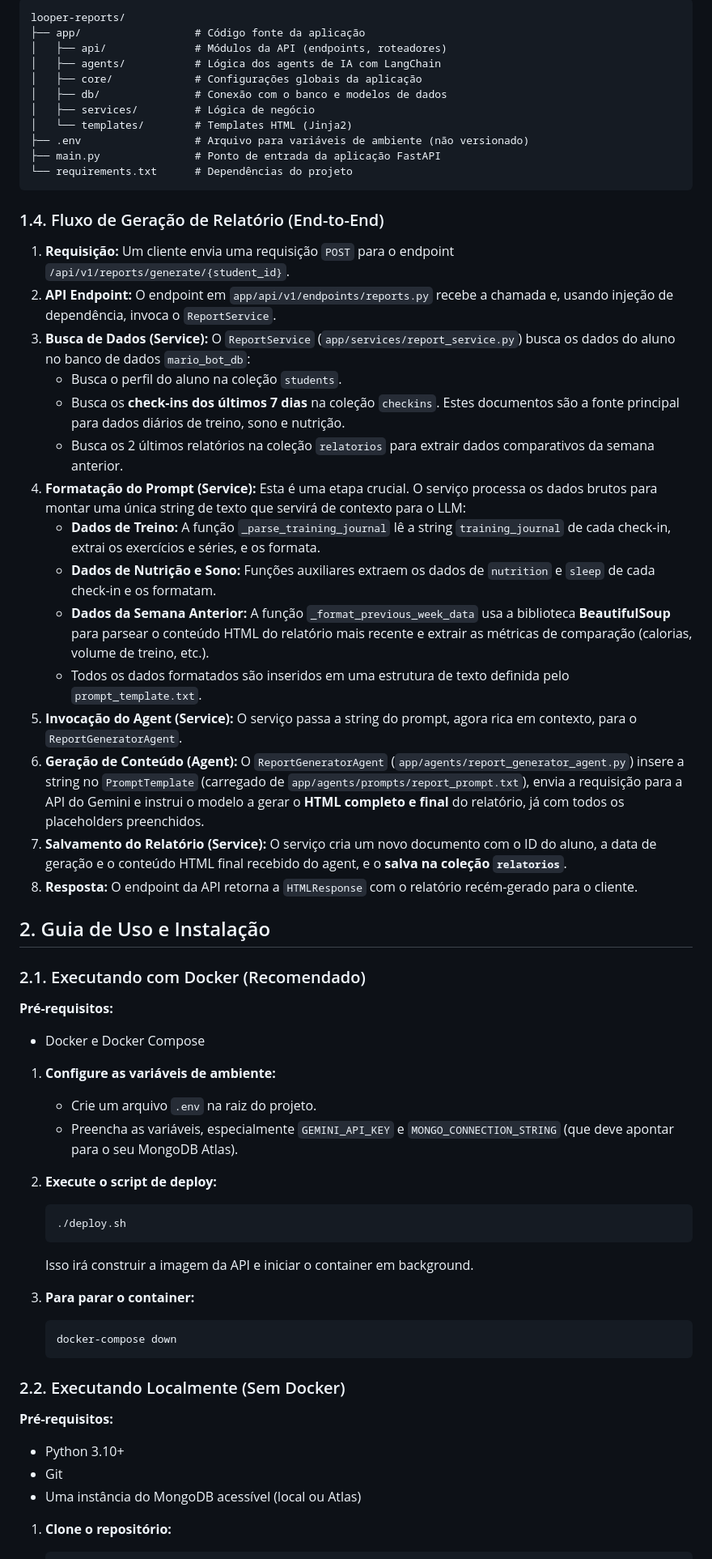
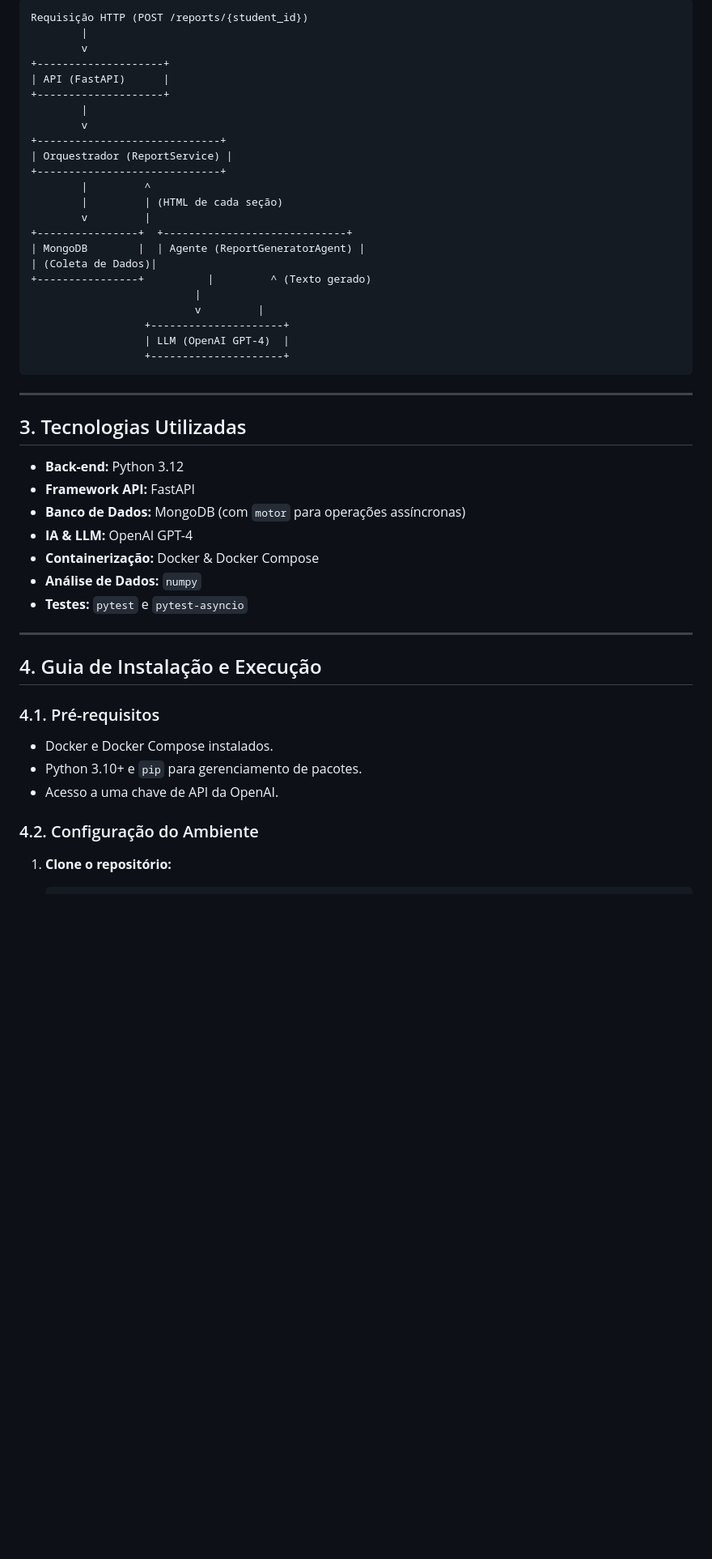
Before and after one commit to ard-guilherme/looper-reports, a Markdown page: README.md, the part around the change printed below. Shown: that part at 81% size. Drawn GitHub-style; blank space fills up the shorter version.

Commit message:
docs: Melhora documentação do projeto no README

````diff
--- a/README.md
+++ b/README.md
@@ -31,64 +49,53 @@ Adotamos uma arquitetura em camadas (layered architecture) para promover a separ
 
 ```
-looper-reports/
-├── app/                  # Código fonte da aplicação
-│   ├── api/              # Módulos da API (endpoints, roteadores)
-│   ├── agents/           # Lógica dos agents de IA com LangChain
-│   ├── core/             # Configurações globais da aplicação
-│   ├── db/               # Conexão com o banco e modelos de dados
-│   ├── services/         # Lógica de negócio
-│   └── templates/        # Templates HTML (Jinja2)
-├── .env                  # Arquivo para variáveis de ambiente (não versionado)
-├── main.py               # Ponto de entrada da aplicação FastAPI
-└── requirements.txt      # Dependências do projeto
+Requisição HTTP (POST /reports/{student_id})
+        |
+        v
++--------------------+
+| API (FastAPI)      |
++--------------------+
+        |
+        v
++-----------------------------+
+| Orquestrador (ReportService) |
++-----------------------------+
+        |         ^
+        |         | (HTML de cada seção)
+        v         |
++----------------+  +-----------------------------+
+| MongoDB        |  | Agente (ReportGeneratorAgent) |
+| (Coleta de Dados)|
++----------------+          |         ^ (Texto gerado)
+                          |
+                          v         |
+                  +---------------------+
+                  | LLM (OpenAI GPT-4)  |
+                  +---------------------+
 ```
 
-### 1.4. Fluxo de Geração de Relatório (End-to-End)
+---
 
-1.  **Requisição:** Um cliente envia uma requisição `POST` para o endpoint `/api/v1/reports/generate/{student_id}`.
-2.  **API Endpoint:** O endpoint em `app/api/v1/endpoints/reports.py` recebe a chamada e, usando injeção de dependência, invoca o `ReportService`.
-3.  **Busca de Dados (Service):** O `ReportService` (`app/services/report_service.py`) busca os dados do aluno no banco de dados `mario_bot_db`:
-    - Busca o perfil do aluno na coleção `students`.
-    - Busca os **check-ins dos últimos 7 dias** na coleção `checkins`. Estes documentos são a fonte principal para dados diários de treino, sono e nutrição.
-    - Busca os 2 últimos relatórios na coleção `relatorios` para extrair dados comparativos da semana anterior.
-4.  **Formatação do Prompt (Service):** Esta é uma etapa crucial. O serviço processa os dados brutos para montar uma única string de texto que servirá de contexto para o LLM:
-    - **Dados de Treino:** A função `_parse_training_journal` lê a string `training_journal` de cada check-in, extrai os exercícios e séries, e os formata.
-    - **Dados de Nutrição e Sono:** Funções auxiliares extraem os dados de `nutrition` e `sleep` de cada check-in e os formatam.
-    - **Dados da Semana Anterior:** A função `_format_previous_week_data` usa a biblioteca **BeautifulSoup** para parsear o conteúdo HTML do relatório mais recente e extrair as métricas de comparação (calorias, volume de treino, etc.).
-    - Todos os dados formatados são inseridos em uma estrutura de texto definida pelo `prompt_template.txt`.
-5.  **Invocação do Agent (Service):** O serviço passa a string do prompt, agora rica em contexto, para o `ReportGeneratorAgent`.
-6.  **Geração de Conteúdo (Agent):** O `ReportGeneratorAgent` (`app/agents/report_generator_agent.py`) insere a string no `PromptTemplate` (carregado de `app/agents/prompts/report_prompt.txt`), envia a requisição para a API do Gemini e instrui o modelo a gerar o **HTML completo e final** do relatório, já com todos os placeholders preenchidos.
-7.  **Salvamento do Relatório (Service):** O serviço cria um novo documento com o ID do aluno, a data de geração e o conteúdo HTML final recebido do agent, e o **salva na coleção `relatorios`**.
-8.  **Resposta:** O endpoint da API retorna a `HTMLResponse` com o relatório recém-gerado para o cliente.
+## 3. Tecnologias Utilizadas
 
-## 2. Guia de Uso e Instalação
+- **Back-end:** Python 3.12
+- **Framework API:** FastAPI
+- **Banco de Dados:** MongoDB (com `motor` para operações assíncronas)
+- **IA & LLM:** OpenAI GPT-4
+- **Containerização:** Docker & Docker Compose
+- **Análise de Dados:** `numpy`
+- **Testes:** `pytest` e `pytest-asyncio`
 
-### 2.1. Executando com Docker (Recomendado)
+---
 
-**Pré-requisitos:**
-- Docker e Docker Compose
+## 4. Guia de Instalação e Execução
 
-1.  **Configure as variáveis de ambiente:**
-    - Crie um arquivo `.env` na raiz do projeto.
-    - Preencha as variáveis, especialmente `GEMINI_API_KEY` e `MONGO_CONNECTION_STRING` (que deve apontar para o seu MongoDB Atlas).
+### 4.1. Pré-requisitos
 
-2.  **Execute o script de deploy:**
-    ```bash
-    ./deploy.sh
-    ```
-    Isso irá construir a imagem da API e iniciar o container em background.
+- Docker e Docker Compose instalados.
+- Python 3.10+ e `pip` para gerenciamento de pacotes.
+- Acesso a uma chave de API da OpenAI.
 
-3.  **Para parar o container:**
-    ```bash
-    docker-compose down
-    ```
-
-### 2.2. Executando Localmente (Sem Docker)
-
-**Pré-requisitos:**
-- Python 3.10+
-- Git
-- Uma instância do MongoDB acessível (local ou Atlas)
+### 4.2. Configuração do Ambiente
 
 1.  **Clone o repositório:**
     ```bash
````
Also changed, not shown: other parts of README.md (+91 -28 lines).
